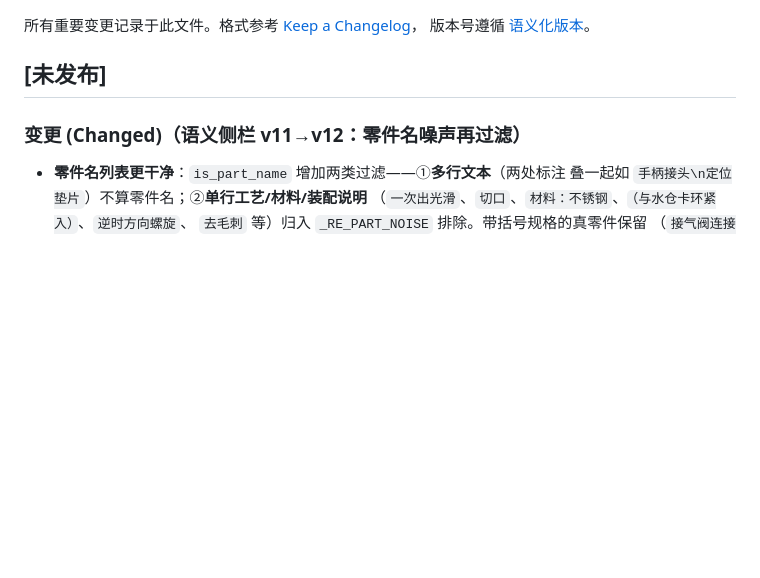
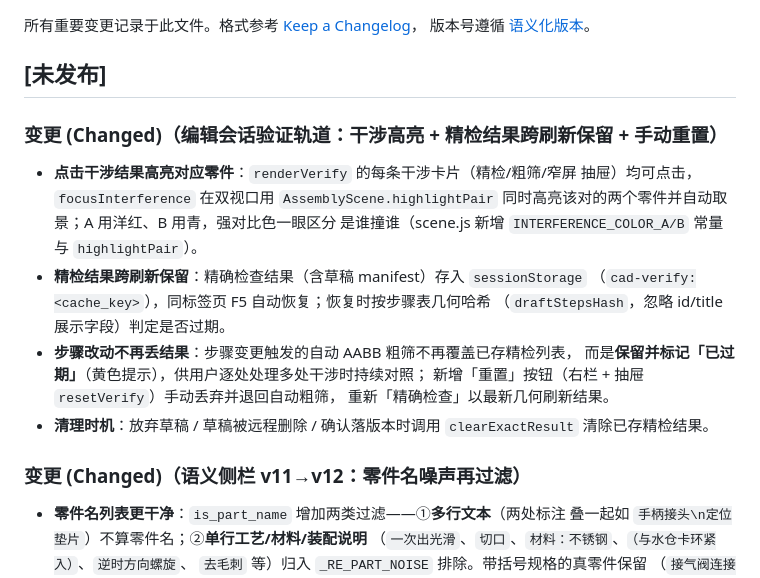
Before and after one commit to vinhyl/cad_copilot, a Markdown page: CHANGELOG.md, the part around the change. Rendered like a GitHub page; blank space fills up the shorter version.

```diff
--- a/CHANGELOG.md
+++ b/CHANGELOG.md
@@ -4,6 +4,21 @@
 版本号遵循 [语义化版本](https://semver.org/lang/zh-CN/)。
 
 ## [未发布]
+
+### 变更 (Changed)（编辑会话验证轨道：干涉高亮 + 精检结果跨刷新保留 + 手动重置）
+- **点击干涉结果高亮对应零件**：`renderVerify` 的每条干涉卡片（精检/粗筛/窄屏
+  抽屉）均可点击，`focusInterference` 在双视口用 `AssemblyScene.highlightPair`
+  同时高亮该对的两个零件并自动取景；A 用洋红、B 用青，强对比色一眼区分
+  是谁撞谁（scene.js 新增 `INTERFERENCE_COLOR_A/B` 常量与 `highlightPair`）。
+- **精检结果跨刷新保留**：精确检查结果（含草稿 manifest）存入 `sessionStorage`
+  （`cad-verify:<cache_key>`），同标签页 F5 自动恢复；恢复时按步骤表几何哈希
+  （`draftStepsHash`，忽略 id/title 展示字段）判定是否过期。
+- **步骤改动不再丢结果**：步骤变更触发的自动 AABB 粗筛不再覆盖已存精检列表，
+  而是**保留并标记「已过期」**（黄色提示），供用户逐处处理多处干涉时持续对照；
+  新增「重置」按钮（右栏 + 抽屉 `resetVerify`）手动丢弃并退回自动粗筛，
+  重新「精确检查」以最新几何刷新结果。
+- **清理时机**：放弃草稿 / 草稿被远程删除 / 确认落版本时调用 `clearExactResult`
+  清除已存精检结果。
 
 ### 变更 (Changed)（语义侧栏 v11→v12：零件名噪声再过滤）
 - **零件名列表更干净**：`is_part_name` 增加两类过滤——①**多行文本**（两处标注
```
Also changed, not shown: README.md (+5 -1 lines).
